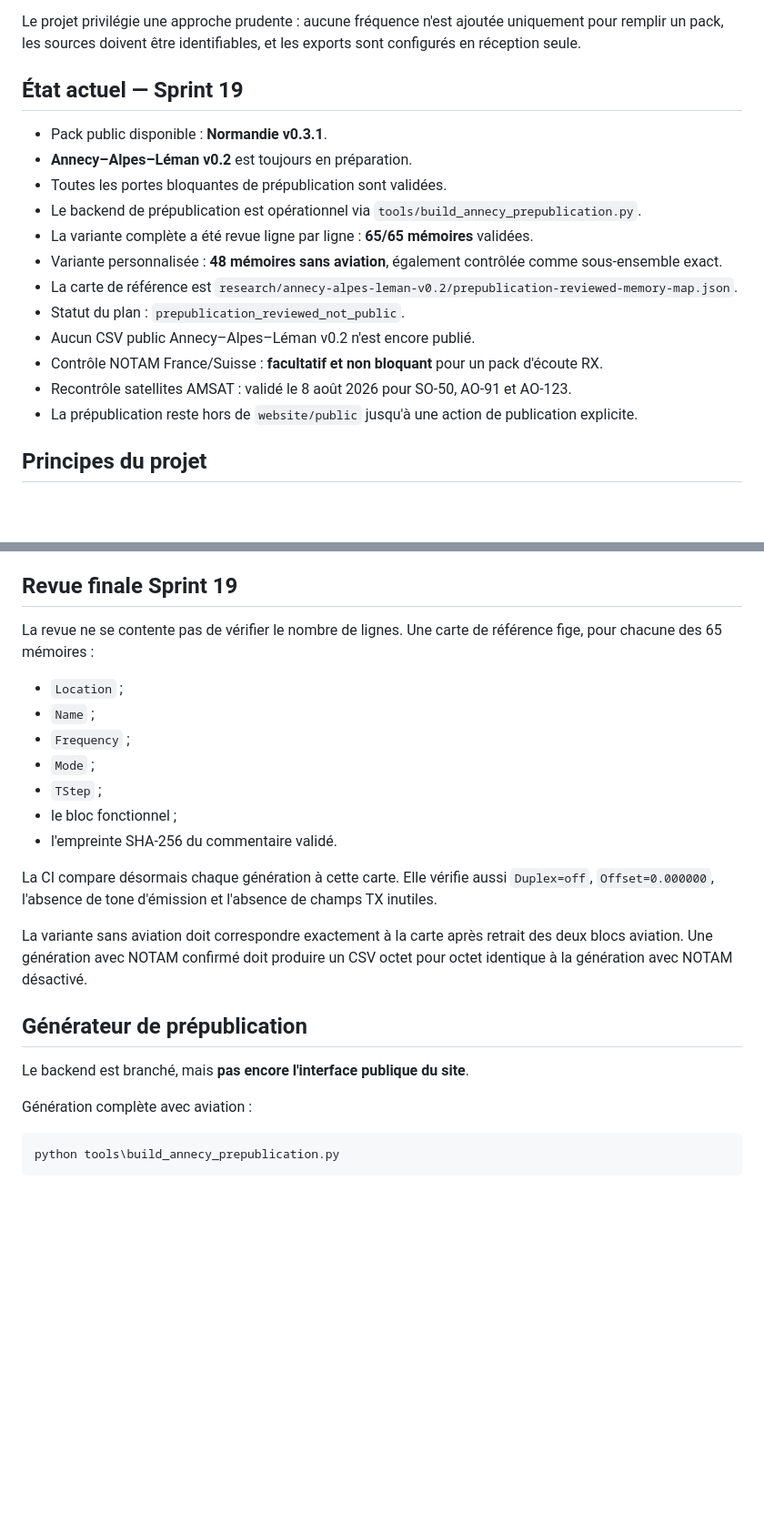
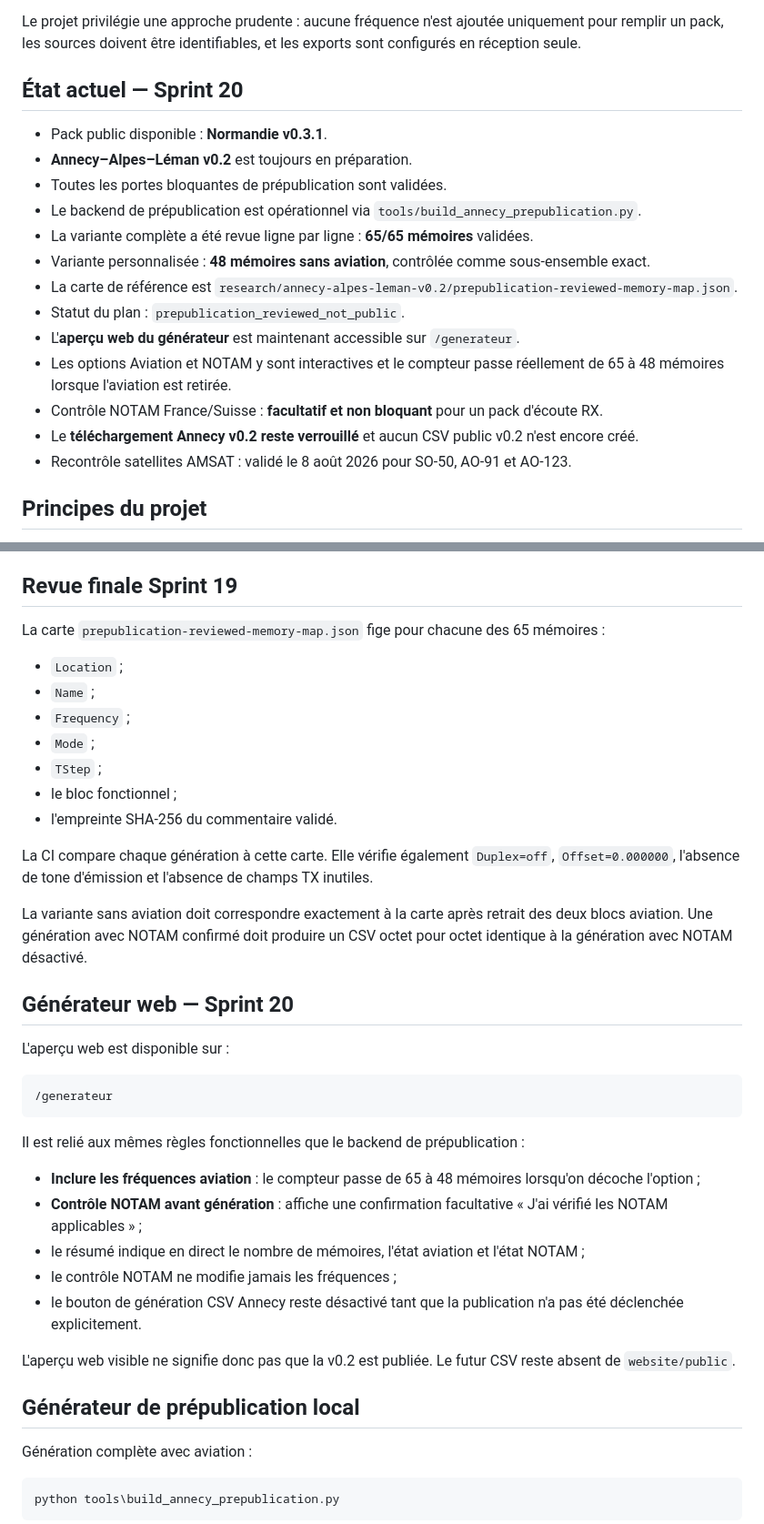
Before and after one commit to b2techstudio/radiopack-france, a Markdown page: README.md, 2 parts joined by grey strips. Shown at 91% size. Rendered like a GitHub page; blank space fills up the shorter version.

Commit message:
Update README for Sprint 20 web generator

````diff
--- a/README.md
+++ b/README.md
@@ -4,20 +4,21 @@ Codeplugs CHIRP régionaux, documentés et générés à partir de données publ
 
 Le projet privilégie une approche prudente : aucune fréquence n'est ajoutée uniquement pour remplir un pack, les sources doivent être identifiables, et les exports sont configurés en réception seule.
 
-## État actuel — Sprint 19
+## État actuel — Sprint 20
 
 - Pack public disponible : **Normandie v0.3.1**.
 - **Annecy–Alpes–Léman v0.2** est toujours en préparation.
 - Toutes les portes bloquantes de prépublication sont validées.
 - Le backend de prépublication est opérationnel via `tools/build_annecy_prepublication.py`.
 - La variante complète a été revue ligne par ligne : **65/65 mémoires** validées.
-- Variante personnalisée : **48 mémoires sans aviation**, également contrôlée comme sous-ensemble exact.
+- Variante personnalisée : **48 mémoires sans aviation**, contrôlée comme sous-ensemble exact.
 - La carte de référence est `research/annecy-alpes-leman-v0.2/prepublication-reviewed-memory-map.json`.
 - Statut du plan : `prepublication_reviewed_not_public`.
-- Aucun CSV public Annecy–Alpes–Léman v0.2 n'est encore publié.
+- L'**aperçu web du générateur** est maintenant accessible sur `/generateur`.
+- Les options Aviation et NOTAM y sont interactives et le compteur passe réellement de 65 à 48 mémoires lorsque l'aviation est retirée.
 - Contrôle NOTAM France/Suisse : **facultatif et non bloquant** pour un pack d'écoute RX.
+- Le **téléchargement Annecy v0.2 reste verrouillé** et aucun CSV public v0.2 n'est encore créé.
 - Recontrôle satellites AMSAT : validé le 8 août 2026 pour SO-50, AO-91 et AO-123.
-- La prépublication reste hors de `website/public` jusqu'à une action de publication explicite.
 
 ## Principes du projet
 
@@ -57,7 +58,7 @@ Albertville `LFKA`, Megève `LFHM` et Genève `LSGG` sont volontairement exclus
 
 ## Revue finale Sprint 19
 
-La revue ne se contente pas de vérifier le nombre de lignes. Une carte de référence fige, pour chacune des 65 mémoires :
+La carte `prepublication-reviewed-memory-map.json` fige pour chacune des 65 mémoires :
 
 - `Location` ;
 - `Name` ;
@@ -67,13 +68,29 @@ La revue ne se contente pas de vérifier le nombre de lignes. Une carte de réf
 - le bloc fonctionnel ;
 - l'empreinte SHA-256 du commentaire validé.
 
-La CI compare désormais chaque génération à cette carte. Elle vérifie aussi `Duplex=off`, `Offset=0.000000`, l'absence de tone d'émission et l'absence de champs TX inutiles.
+La CI compare chaque génération à cette carte. Elle vérifie également `Duplex=off`, `Offset=0.000000`, l'absence de tone d'émission et l'absence de champs TX inutiles.
 
 La variante sans aviation doit correspondre exactement à la carte après retrait des deux blocs aviation. Une génération avec NOTAM confirmé doit produire un CSV octet pour octet identique à la génération avec NOTAM désactivé.
 
-## Générateur de prépublication
+## Générateur web — Sprint 20
 
-Le backend est branché, mais **pas encore l'interface publique du site**.
+L'aperçu web est disponible sur :
+
+```text
+/generateur
+```
+
+Il est relié aux mêmes règles fonctionnelles que le backend de prépublication :
+
+- **Inclure les fréquences aviation** : le compteur passe de 65 à 48 mémoires lorsqu'on décoche l'option ;
+- **Contrôle NOTAM avant génération** : affiche une confirmation facultative « J'ai vérifié les NOTAM applicables » ;
+- le résumé indique en direct le nombre de mémoires, l'état aviation et l'état NOTAM ;
+- le contrôle NOTAM ne modifie jamais les fréquences ;
+- le bouton de génération CSV Annecy reste désactivé tant que la publication n'a pas été déclenchée explicitement.
+
+L'aperçu web visible ne signifie donc pas que la v0.2 est publiée. Le futur CSV reste absent de `website/public`.
+
+## Générateur de prépublication local
 
 Génération complète avec aviation :
 
````
Also changed, not shown: other parts of README.md (+12 -18 lines).
